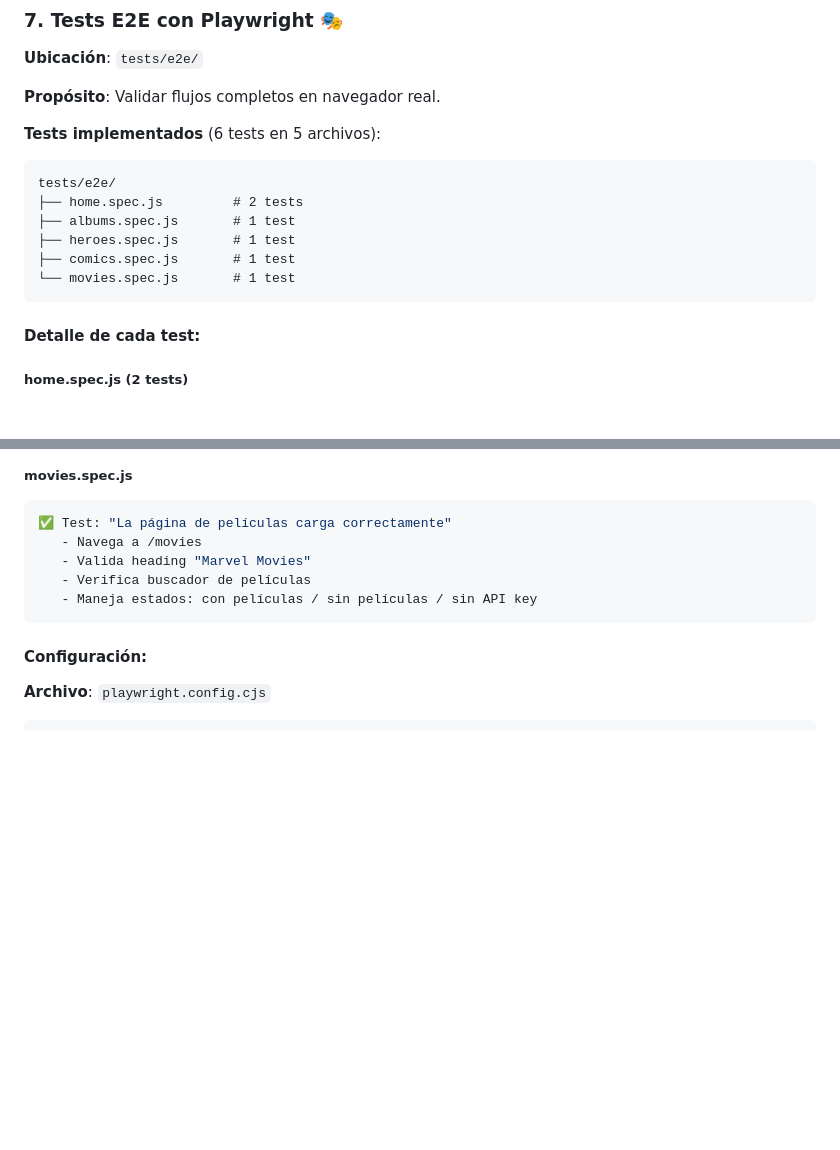
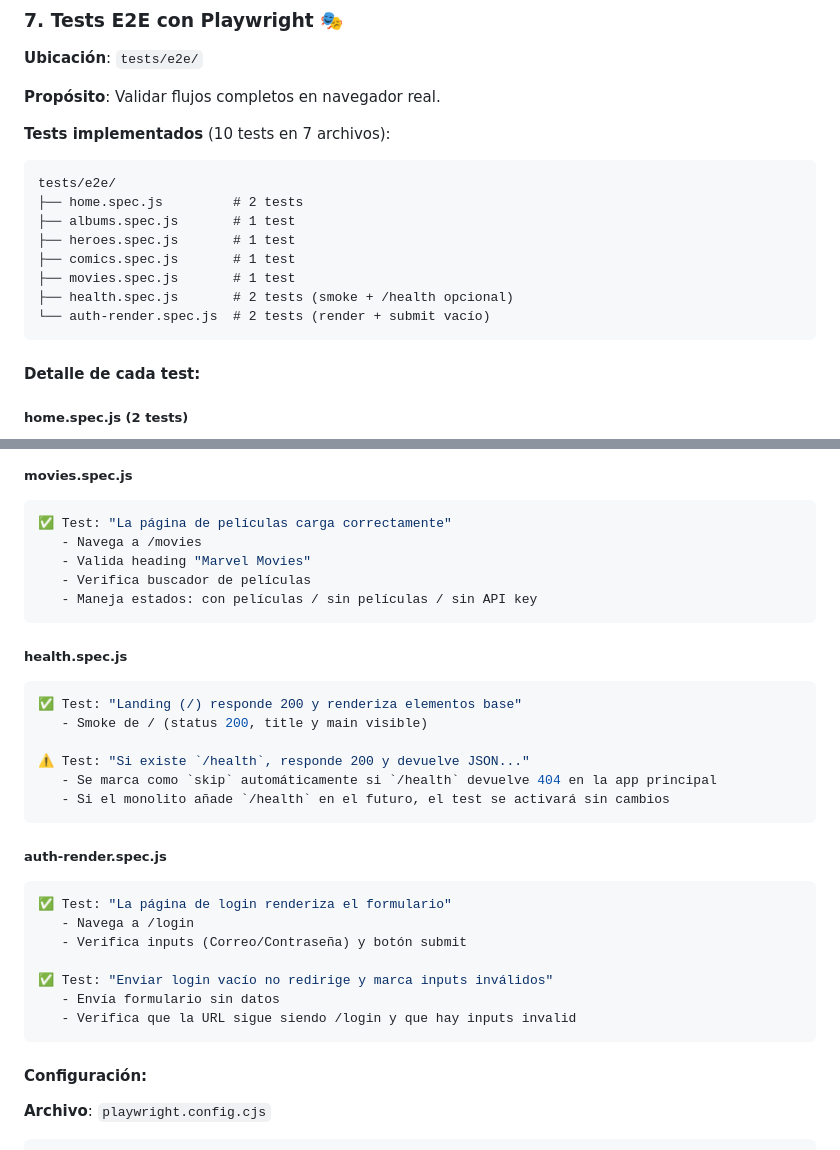
Before and after one commit to 20Luisma/marvel, a Markdown page: docs/guides/testing-complete.md, 2 parts joined by grey strips. Drawn GitHub-style; blank space fills up the shorter version.

````diff
--- a/docs/guides/testing-complete.md
+++ b/docs/guides/testing-complete.md
@@ -228,14 +228,16 @@ tests/
 
 **Propósito**: Validar flujos completos en navegador real.
 
-**Tests implementados** (6 tests en 5 archivos):
+**Tests implementados** (10 tests en 7 archivos):
 ```
 tests/e2e/
 ├── home.spec.js         # 2 tests
 ├── albums.spec.js       # 1 test
 ├── heroes.spec.js       # 1 test
 ├── comics.spec.js       # 1 test
-└── movies.spec.js       # 1 test
+├── movies.spec.js       # 1 test
+├── health.spec.js       # 2 tests (smoke + /health opcional)
+└── auth-render.spec.js  # 2 tests (render + submit vacío)
 ```
 
 #### **Detalle de cada test**:
@@ -288,6 +290,27 @@ tests/e2e/
    - Valida heading "Marvel Movies"
    - Verifica buscador de películas
    - Maneja estados: con películas / sin películas / sin API key
+```
+
+##### **health.spec.js**
+```javascript
+✅ Test: "Landing (/) responde 200 y renderiza elementos base"
+   - Smoke de / (status 200, title y main visible)
+
+⚠️ Test: "Si existe `/health`, responde 200 y devuelve JSON..."
+   - Se marca como `skip` automáticamente si `/health` devuelve 404 en la app principal
+   - Si el monolito añade `/health` en el futuro, el test se activará sin cambios
+```
+
+##### **auth-render.spec.js**
+```javascript
+✅ Test: "La página de login renderiza el formulario"
+   - Navega a /login
+   - Verifica inputs (Correo/Contraseña) y botón submit
+
+✅ Test: "Enviar login vacío no redirige y marca inputs inválidos"
+   - Envía formulario sin datos
+   - Verifica que la URL sigue siendo /login y que hay inputs invalid
 ```
 
 #### **Configuración**:
````
Also changed, not shown: README.md (+5 -2 lines).
